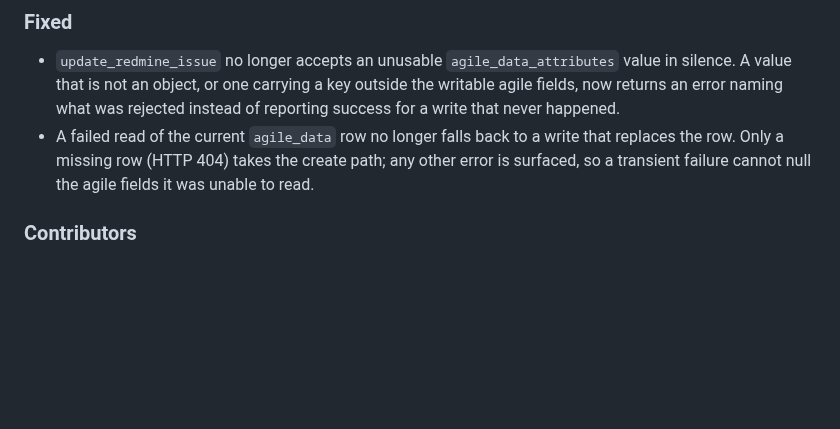
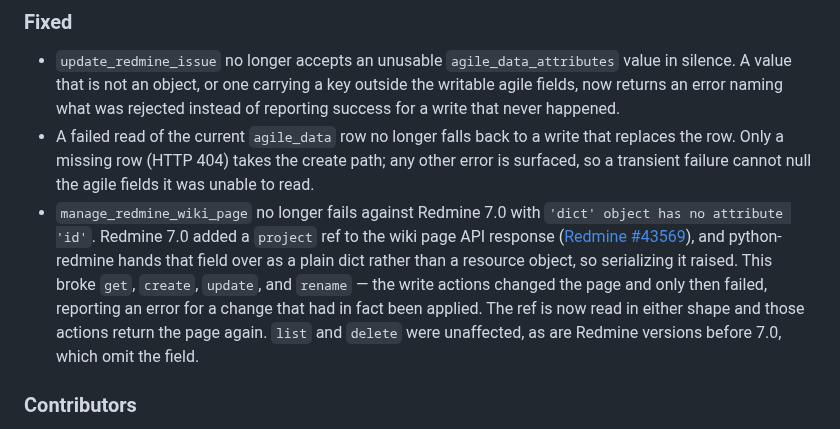
Before and after one commit to jztan/redmine-mcp-server, a Markdown page: CHANGELOG.md, the part around the change. GitHub-like rendering; blank space fills up the shorter version.

Commit message:
Docs: note wiki page project field needs Redmine 7

```diff
--- a/CHANGELOG.md
+++ b/CHANGELOG.md
@@ -30,6 +30,16 @@ and this project adheres to [Semantic Versioning](https://semver.org/spec/v2.0.0
   that replaces the row. Only a missing row (HTTP 404) takes the create path;
   any other error is surfaced, so a transient failure cannot null the agile
   fields it was unable to read.
+- `manage_redmine_wiki_page` no longer fails against Redmine 7.0 with
+  `'dict' object has no attribute 'id'`. Redmine 7.0 added a `project` ref to
+  the wiki page API response
+  ([Redmine #43569](https://www.redmine.org/issues/43569)), and python-redmine
+  hands that field over as a plain dict rather than a resource object, so
+  serializing it raised. This broke `get`, `create`, `update`, and `rename` —
+  the write actions changed the page and only then failed, reporting an error
+  for a change that had in fact been applied. The ref is now read in either
+  shape and those actions return the page again. `list` and `delete` were
+  unaffected, as are Redmine versions before 7.0, which omit the field.
 
 ### Contributors
 - @knasiotis — reported the dropped `agile_sprint_id` write and implemented
```
Also changed, not shown: docs/tool-reference.md (+1 -1 lines).
